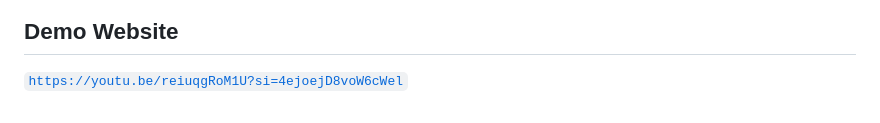
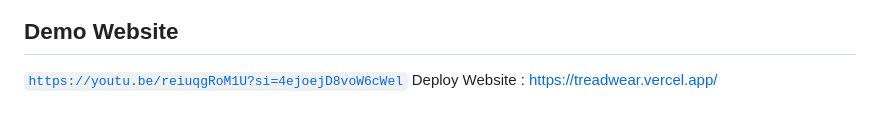
Before and after one commit to Rizalramzi/treadwear.co, a Markdown page: README.md, the part around the change. GitHub-like rendering.

```diff
--- a/README.md
+++ b/README.md
@@ -112,3 +112,4 @@ Website kami juga sangat memperhatikan estetika tampilan dari website kami, mula
 
 ## Demo Website
 <a href="https://youtu.be/reiuqgRoM1U?si=4ejoejD8voW6cWel">`https://youtu.be/reiuqgRoM1U?si=4ejoejD8voW6cWel`</a>
+Deploy Website : https://treadwear.vercel.app/
```
